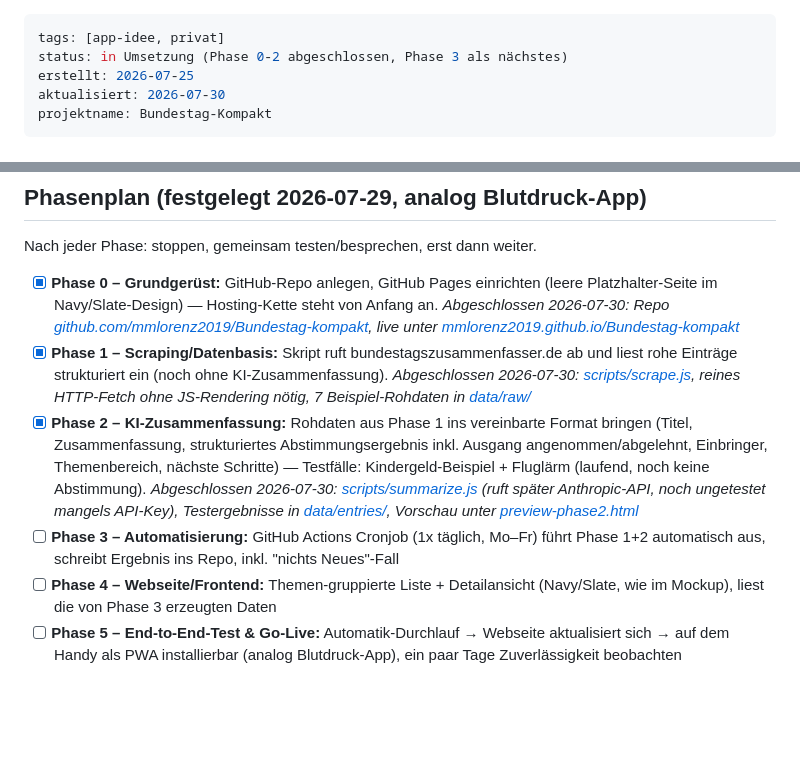
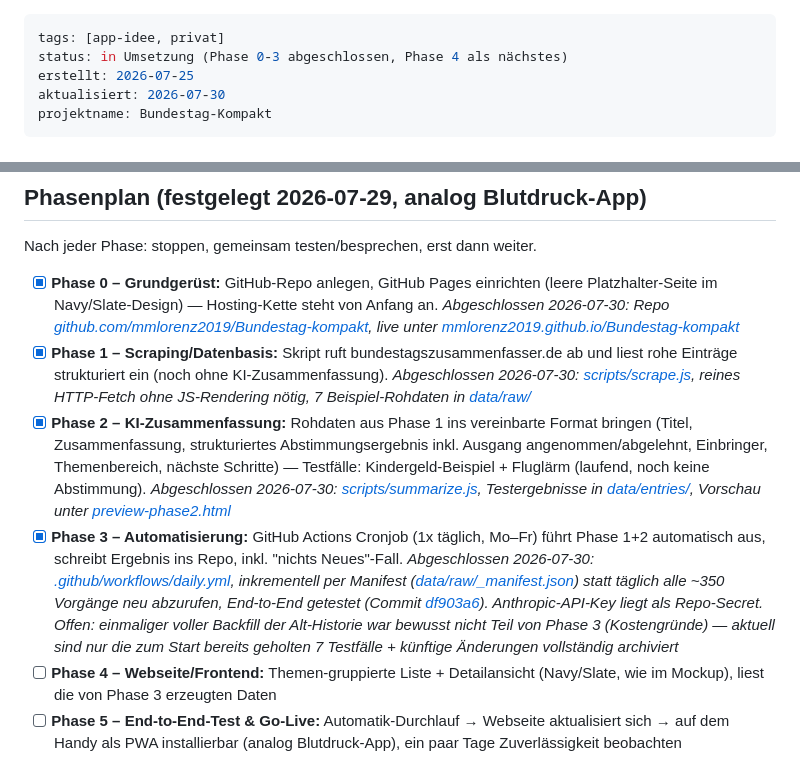
Before and after one commit to mmlorenz2019/Bundestag-kompakt, a Markdown page: Bundestag-App.md, 2 parts joined by grey strips. Drawn GitHub-style; blank space fills up the shorter version.

Commit message:
Mark Phase 3 as complete
End-to-end tested: scrape -> change detection -> AI summarization ->
automatic commit via the daily GitHub Actions workflow.

Co-Authored-By: Claude Sonnet 5 <noreply@anthropic.com>

```diff
--- a/Bundestag-App.md
+++ b/Bundestag-App.md
@@ -1,6 +1,6 @@
 ---
 tags: [app-idee, privat]
-status: in Umsetzung (Phase 0-2 abgeschlossen, Phase 3 als nächstes)
+status: in Umsetzung (Phase 0-3 abgeschlossen, Phase 4 als nächstes)
 erstellt: 2026-07-25
 aktualisiert: 2026-07-30
 projektname: Bundestag-Kompakt
@@ -94,8 +94,8 @@ Nach jeder Phase: stoppen, gemeinsam testen/besprechen, erst dann weiter.
 
 - [x] **Phase 0 – Grundgerüst:** GitHub-Repo anlegen, GitHub Pages einrichten (leere Platzhalter-Seite im Navy/Slate-Design) — Hosting-Kette steht von Anfang an. *Abgeschlossen 2026-07-30: Repo [github.com/mmlorenz2019/Bundestag-kompakt](https://github.com/mmlorenz2019/Bundestag-kompakt), live unter [mmlorenz2019.github.io/Bundestag-kompakt](https://mmlorenz2019.github.io/Bundestag-kompakt/)*
 - [x] **Phase 1 – Scraping/Datenbasis:** Skript ruft bundestagszusammenfasser.de ab und liest rohe Einträge strukturiert ein (noch ohne KI-Zusammenfassung). *Abgeschlossen 2026-07-30: [scripts/scrape.js](scripts/scrape.js), reines HTTP-Fetch ohne JS-Rendering nötig, 7 Beispiel-Rohdaten in [data/raw/](data/raw/)*
-- [x] **Phase 2 – KI-Zusammenfassung:** Rohdaten aus Phase 1 ins vereinbarte Format bringen (Titel, Zusammenfassung, strukturiertes Abstimmungsergebnis inkl. Ausgang angenommen/abgelehnt, Einbringer, Themenbereich, nächste Schritte) — Testfälle: Kindergeld-Beispiel + Fluglärm (laufend, noch keine Abstimmung). *Abgeschlossen 2026-07-30: [scripts/summarize.js](scripts/summarize.js) (ruft später Anthropic-API, noch ungetestet mangels API-Key), Testergebnisse in [data/entries/](data/entries/), Vorschau unter [preview-phase2.html](https://mmlorenz2019.github.io/Bundestag-kompakt/preview-phase2.html)*
-- [ ] **Phase 3 – Automatisierung:** GitHub Actions Cronjob (1x täglich, Mo–Fr) führt Phase 1+2 automatisch aus, schreibt Ergebnis ins Repo, inkl. "nichts Neues"-Fall
+- [x] **Phase 2 – KI-Zusammenfassung:** Rohdaten aus Phase 1 ins vereinbarte Format bringen (Titel, Zusammenfassung, strukturiertes Abstimmungsergebnis inkl. Ausgang angenommen/abgelehnt, Einbringer, Themenbereich, nächste Schritte) — Testfälle: Kindergeld-Beispiel + Fluglärm (laufend, noch keine Abstimmung). *Abgeschlossen 2026-07-30: [scripts/summarize.js](scripts/summarize.js), Testergebnisse in [data/entries/](data/entries/), Vorschau unter [preview-phase2.html](https://mmlorenz2019.github.io/Bundestag-kompakt/preview-phase2.html)*
+- [x] **Phase 3 – Automatisierung:** GitHub Actions Cronjob (1x täglich, Mo–Fr) führt Phase 1+2 automatisch aus, schreibt Ergebnis ins Repo, inkl. "nichts Neues"-Fall. *Abgeschlossen 2026-07-30: [.github/workflows/daily.yml](.github/workflows/daily.yml), inkrementell per Manifest ([data/raw/_manifest.json](data/raw/_manifest.json)) statt täglich alle ~350 Vorgänge neu abzurufen, End-to-End getestet (Commit [df903a6](https://github.com/mmlorenz2019/Bundestag-kompakt/commit/df903a61b43c528a95d9e177ca6a296c234eac2b)). Anthropic-API-Key liegt als Repo-Secret. Offen: einmaliger voller Backfill der Alt-Historie war bewusst nicht Teil von Phase 3 (Kostengründe) — aktuell sind nur die zum Start bereits geholten 7 Testfälle + künftige Änderungen vollständig archiviert*
 - [ ] **Phase 4 – Webseite/Frontend:** Themen-gruppierte Liste + Detailansicht (Navy/Slate, wie im Mockup), liest die von Phase 3 erzeugten Daten
 - [ ] **Phase 5 – End-to-End-Test & Go-Live:** Automatik-Durchlauf → Webseite aktualisiert sich → auf dem Handy als PWA installierbar (analog Blutdruck-App), ein paar Tage Zuverlässigkeit beobachten
 
```
